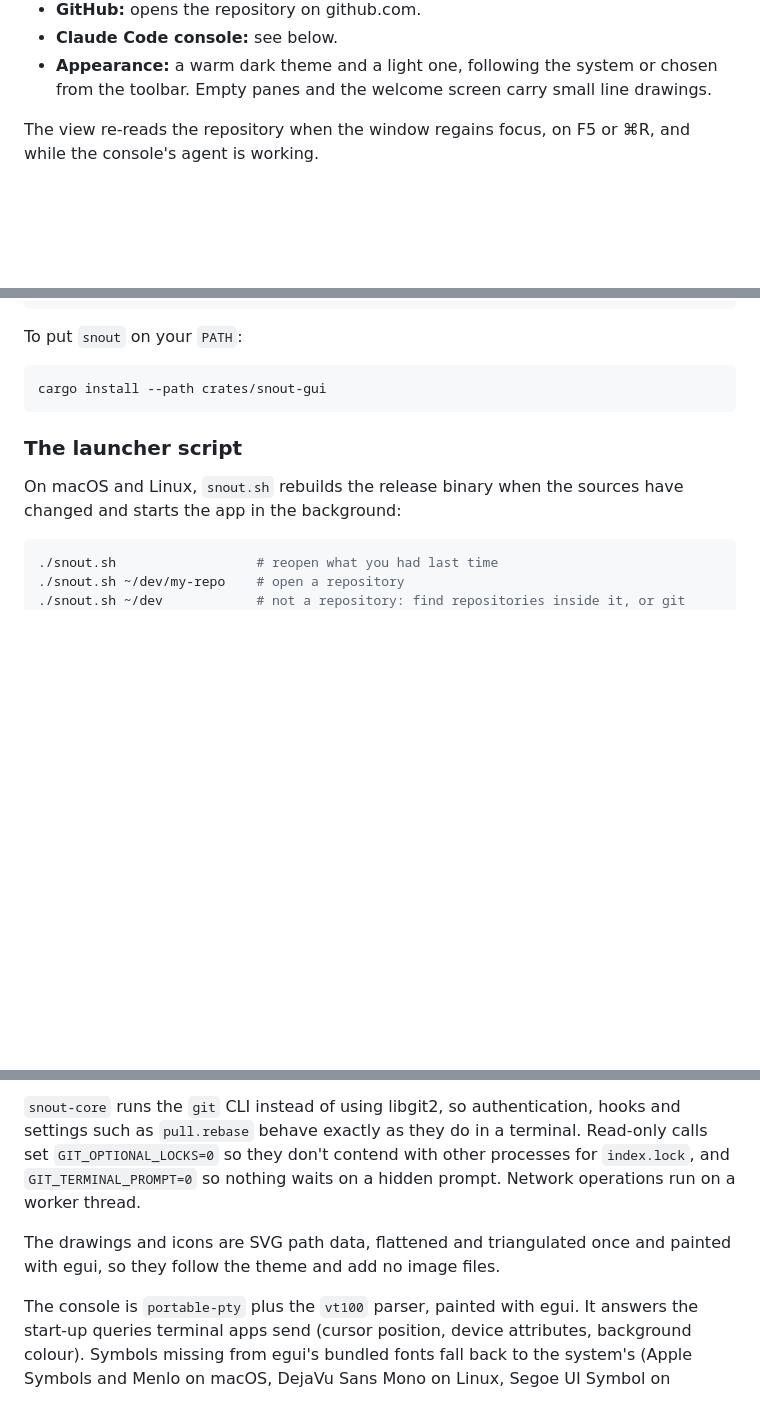
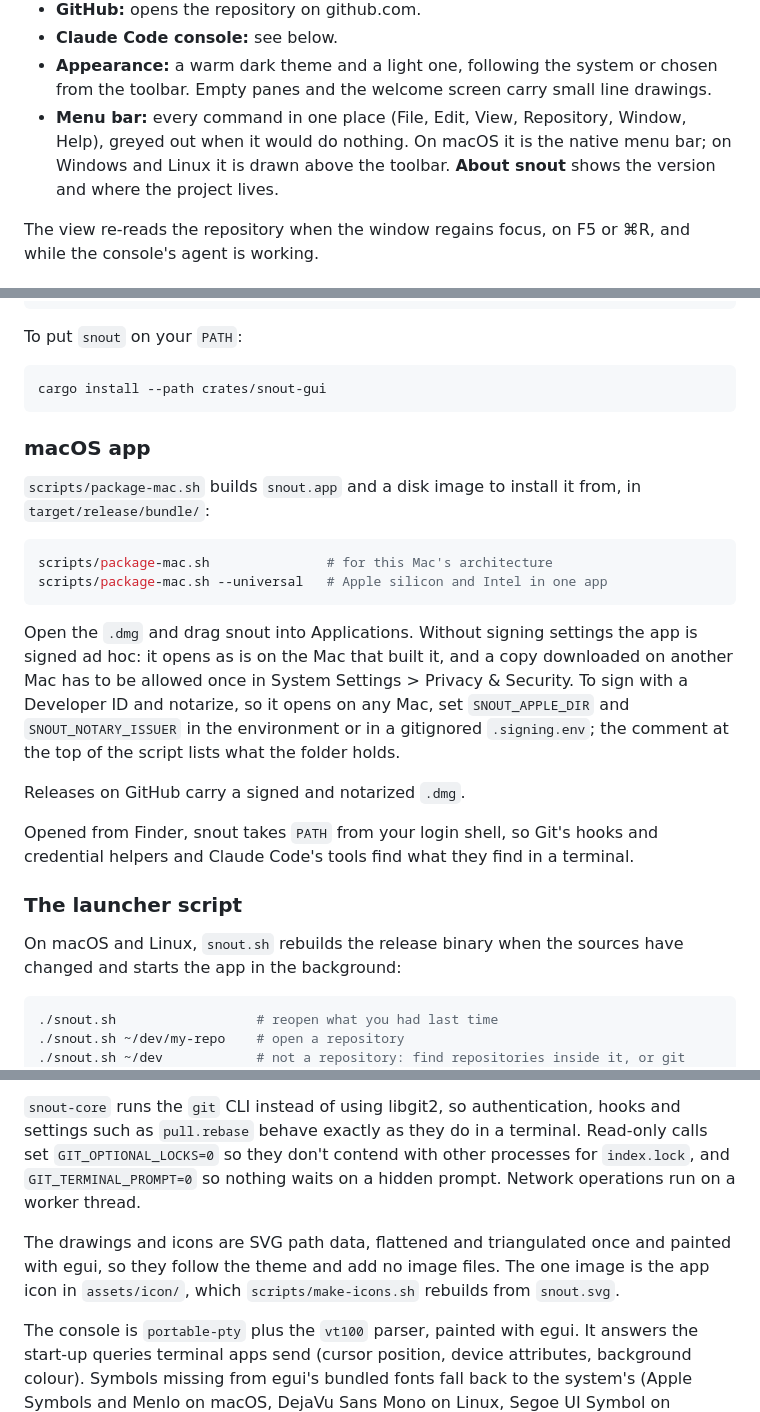
Before and after one commit to snoutdata/snout-code, a Markdown page: README.md, 3 parts joined by grey strips. Rendered like a GitHub page; blank space fills up the shorter version.

````diff
--- a/README.md
+++ b/README.md
@@ -19,6 +19,7 @@ A small, fast desktop Git client in Rust. It focuses on the everyday loop: see w
 - **GitHub:** opens the repository on github.com.
 - **Claude Code console:** see below.
 - **Appearance:** a warm dark theme and a light one, following the system or chosen from the toolbar. Empty panes and the welcome screen carry small line drawings.
+- **Menu bar:** every command in one place (File, Edit, View, Repository, Window, Help), greyed out when it would do nothing. On macOS it is the native menu bar; on Windows and Linux it is drawn above the toolbar. **About snout** shows the version and where the project lives.
 
 The view re-reads the repository when the window regains focus, on F5 or ⌘R, and while the console's agent is working.
 
@@ -67,6 +68,21 @@ To put `snout` on your `PATH`:
 cargo install --path crates/snout-gui
 ```
 
+### macOS app
+
+`scripts/package-mac.sh` builds `snout.app` and a disk image to install it from, in `target/release/bundle/`:
+
+```sh
+scripts/package-mac.sh               # for this Mac's architecture
+scripts/package-mac.sh --universal   # Apple silicon and Intel in one app
+```
+
+Open the `.dmg` and drag snout into Applications. Without signing settings the app is signed ad hoc: it opens as is on the Mac that built it, and a copy downloaded on another Mac has to be allowed once in System Settings > Privacy & Security. To sign with a Developer ID and notarize, so it opens on any Mac, set `SNOUT_APPLE_DIR` and `SNOUT_NOTARY_ISSUER` in the environment or in a gitignored `.signing.env`; the comment at the top of the script lists what the folder holds.
+
+Releases on GitHub carry a signed and notarized `.dmg`.
+
+Opened from Finder, snout takes `PATH` from your login shell, so Git's hooks and credential helpers and Claude Code's tools find what they find in a terminal.
+
 ### The launcher script
 
 On macOS and Linux, `snout.sh` rebuilds the release binary when the sources have changed and starts the app in the background:
@@ -107,7 +123,7 @@ crates/
 
 `snout-core` runs the `git` CLI instead of using libgit2, so authentication, hooks and settings such as `pull.rebase` behave exactly as they do in a terminal. Read-only calls set `GIT_OPTIONAL_LOCKS=0` so they don't contend with other processes for `index.lock`, and `GIT_TERMINAL_PROMPT=0` so nothing waits on a hidden prompt. Network operations run on a worker thread.
 
-The drawings and icons are SVG path data, flattened and triangulated once and painted with egui, so they follow the theme and add no image files.
+The drawings and icons are SVG path data, flattened and triangulated once and painted with egui, so they follow the theme and add no image files. The one image is the app icon in `assets/icon/`, which `scripts/make-icons.sh` rebuilds from `snout.svg`.
 
 The console is `portable-pty` plus the `vt100` parser, painted with egui. It answers the start-up queries terminal apps send (cursor position, device attributes, background colour). Symbols missing from egui's bundled fonts fall back to the system's (Apple Symbols and Menlo on macOS, DejaVu Sans Mono on Linux, Segoe UI Symbol on Windows).
 
````
Also changed, not shown: assets/icon/snout-512.png (added), 14 other files.
